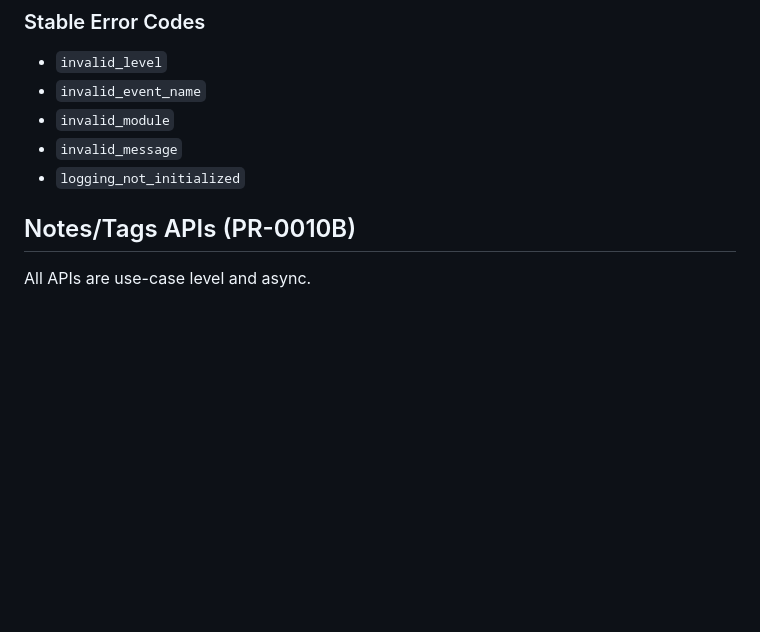
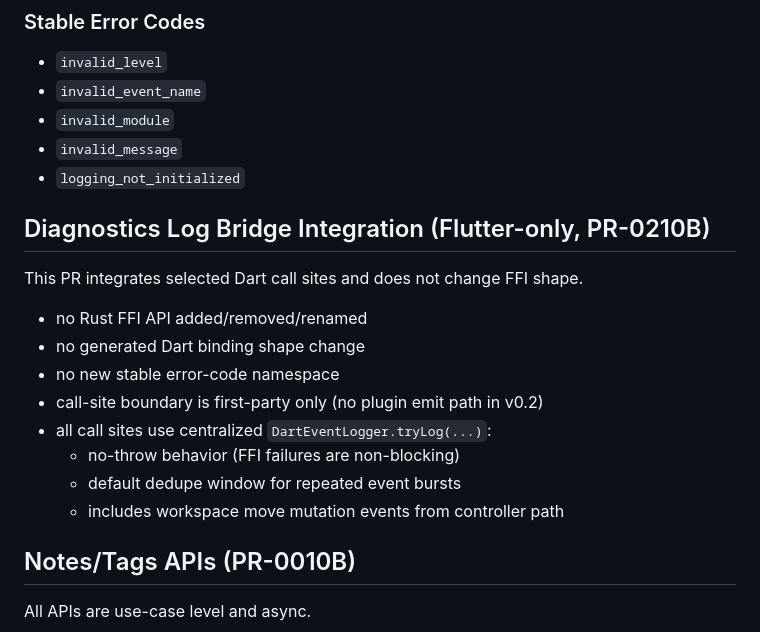
Before and after one commit to WYI1223/LazyLife, a Markdown page: docs/api/ffi-contracts.md, the part around the change. GitHub-like rendering; blank space fills up the shorter version.

Commit message:
docs(release): close PR-0210B integration scope and contract sync

```diff
--- a/docs/api/ffi-contracts.md
+++ b/docs/api/ffi-contracts.md
@@ -57,6 +57,19 @@ This file is the consolidated index for FFI contracts.
 - `invalid_module`
 - `invalid_message`
 - `logging_not_initialized`
+
+## Diagnostics Log Bridge Integration (Flutter-only, PR-0210B)
+
+This PR integrates selected Dart call sites and does not change FFI shape.
+
+- no Rust FFI API added/removed/renamed
+- no generated Dart binding shape change
+- no new stable error-code namespace
+- call-site boundary is first-party only (no plugin emit path in v0.2)
+- all call sites use centralized `DartEventLogger.tryLog(...)`:
+  - no-throw behavior (FFI failures are non-blocking)
+  - default dedupe window for repeated event bursts
+  - includes workspace move mutation events from controller path
 
 ## Notes/Tags APIs (PR-0010B)
 
```
Also changed, not shown: 2 other files.
